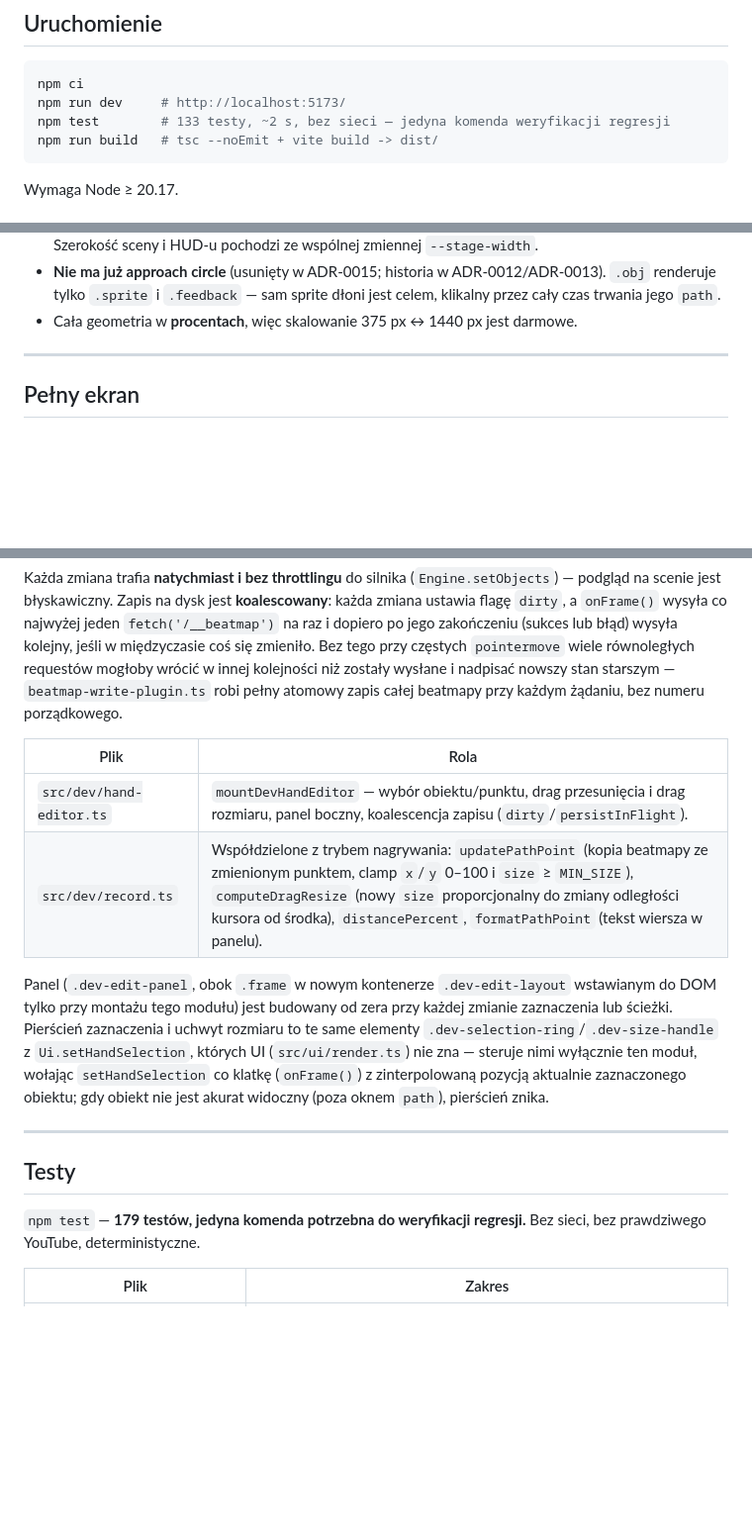
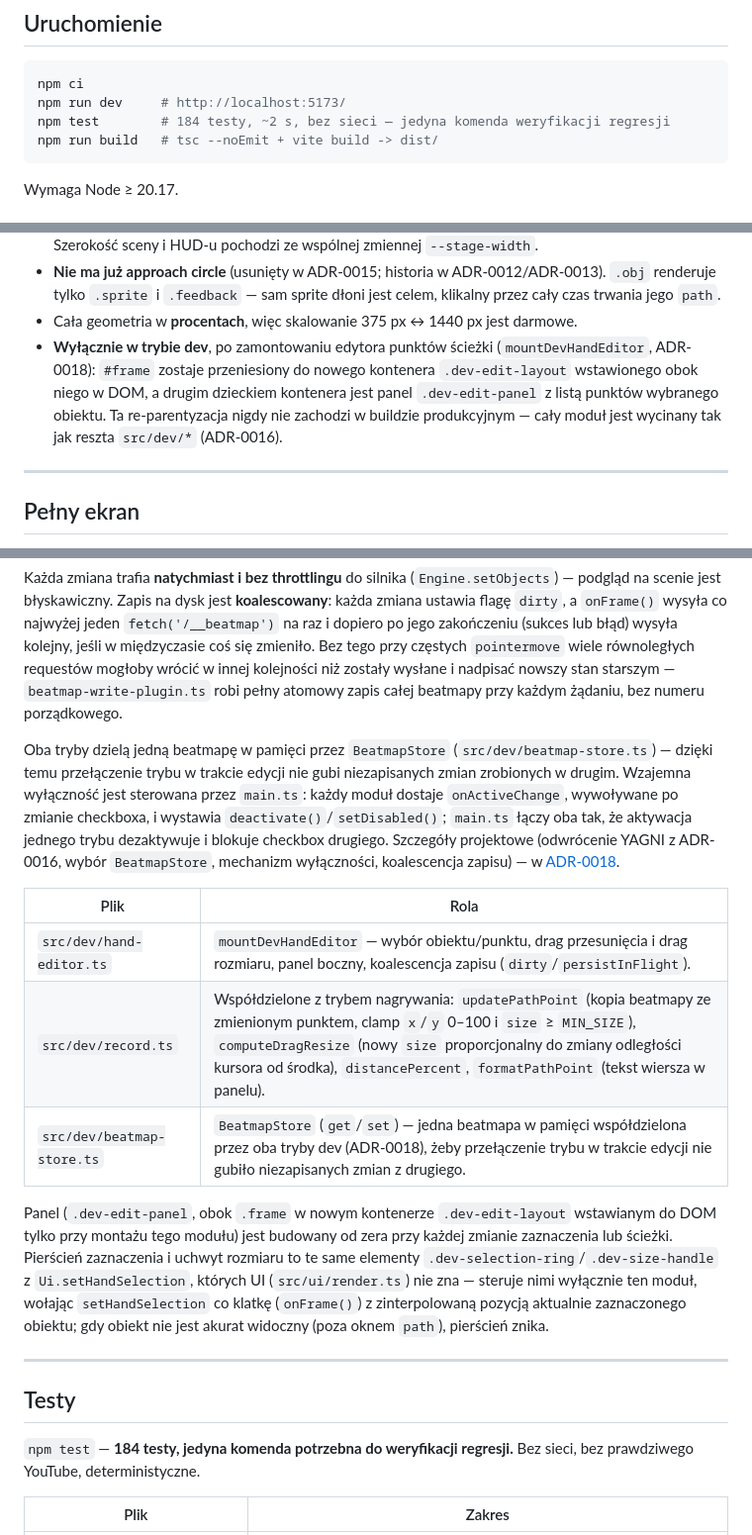
Before and after one commit to mailopoland/game-video-clip, a Markdown page: README.md, 3 parts joined by grey strips. Shown at 99% size. GitHub-like rendering; blank space fills up the shorter version.

````diff
--- a/README.md
+++ b/README.md
@@ -18,7 +18,7 @@ Wyłącznie client-side: bez backendu, kont, zapisu wyników i analityki.
 ```bash
 npm ci
 npm run dev     # http://localhost:5173/
-npm test        # 133 testy, ~2 s, bez sieci — jedyna komenda weryfikacji regresji
+npm test        # 184 testy, ~2 s, bez sieci — jedyna komenda weryfikacji regresji
 npm run build   # tsc --noEmit + vite build -> dist/
 ```
 
@@ -377,6 +377,12 @@ Istotne szczegóły:
   `.obj` renderuje tylko `.sprite` i `.feedback` — sam sprite dłoni jest celem, klikalny
   przez cały czas trwania jego `path`.
 - Cała geometria w **procentach**, więc skalowanie 375 px ↔ 1440 px jest darmowe.
+- **Wyłącznie w trybie dev**, po zamontowaniu edytora punktów ścieżki
+  (`mountDevHandEditor`, ADR-0018): `#frame` zostaje przeniesiony do nowego kontenera
+  `.dev-edit-layout` wstawionego obok niego w DOM, a drugim dzieckiem kontenera jest
+  panel `.dev-edit-panel` z listą punktów wybranego obiektu. Ta re-parentyzacja nigdy
+  nie zachodzi w buildzie produkcyjnym — cały moduł jest wycinany tak jak reszta
+  `src/dev/*` (ADR-0016).
 
 ---
 
@@ -540,10 +546,21 @@ częstych `pointermove` wiele równoległych requestów mogłoby wrócić w inne
 kolejności niż zostały wysłane i nadpisać nowszy stan starszym — `beatmap-write-plugin.ts`
 robi pełny atomowy zapis całej beatmapy przy każdym żądaniu, bez numeru porządkowego.
 
+Oba tryby dzielą jedną beatmapę w pamięci przez `BeatmapStore`
+(`src/dev/beatmap-store.ts`) — dzięki temu przełączenie trybu w trakcie edycji nie
+gubi niezapisanych zmian zrobionych w drugim. Wzajemna wyłączność jest sterowana
+przez `main.ts`: każdy moduł dostaje `onActiveChange`, wywoływane po zmianie
+checkboxa, i wystawia `deactivate()`/`setDisabled()`; `main.ts` łączy oba tak, że
+aktywacja jednego trybu dezaktywuje i blokuje checkbox drugiego. Szczegóły
+projektowe (odwrócenie YAGNI z ADR-0016, wybór `BeatmapStore`, mechanizm
+wyłączności, koalescencja zapisu) — w
+[ADR-0018](docs/decisions/ADR-0018-tryb-deweloperski-edycji-punktow-sciezki.md).
+
 | Plik | Rola |
 |---|---|
 | `src/dev/hand-editor.ts` | `mountDevHandEditor` — wybór obiektu/punktu, drag przesunięcia i drag rozmiaru, panel boczny, koalescencja zapisu (`dirty`/`persistInFlight`). |
 | `src/dev/record.ts` | Współdzielone z trybem nagrywania: `updatePathPoint` (kopia beatmapy ze zmienionym punktem, clamp `x`/`y` 0–100 i `size` ≥ `MIN_SIZE`), `computeDragResize` (nowy `size` proporcjonalny do zmiany odległości kursora od środka), `distancePercent`, `formatPathPoint` (tekst wiersza w panelu). |
+| `src/dev/beatmap-store.ts` | `BeatmapStore` (`get`/`set`) — jedna beatmapa w pamięci współdzielona przez oba tryby dev (ADR-0018), żeby przełączenie trybu w trakcie edycji nie gubiło niezapisanych zmian z drugiego. |
 
 Panel (`.dev-edit-panel`, obok `.frame` w nowym kontenerze `.dev-edit-layout`
 wstawianym do DOM tylko przy montażu tego modułu) jest budowany od zera przy każdej
@@ -558,7 +575,7 @@ pierścień znika.
 
 ## Testy
 
-`npm test` — **179 testów, jedyna komenda potrzebna do weryfikacji regresji.** Bez sieci,
+`npm test` — **184 testy, jedyna komenda potrzebna do weryfikacji regresji.** Bez sieci,
 bez prawdziwego YouTube, deterministyczne.
 
 | Plik | Zakres |
````
Also changed, not shown: other parts of README.md (+3 -0 lines), CLAUDE.md (+5 -1 lines), docs/decisions/ADR-0018-tryb-deweloperski-edycji-punktow-sciezki.md (added, +125 -0 lines).
